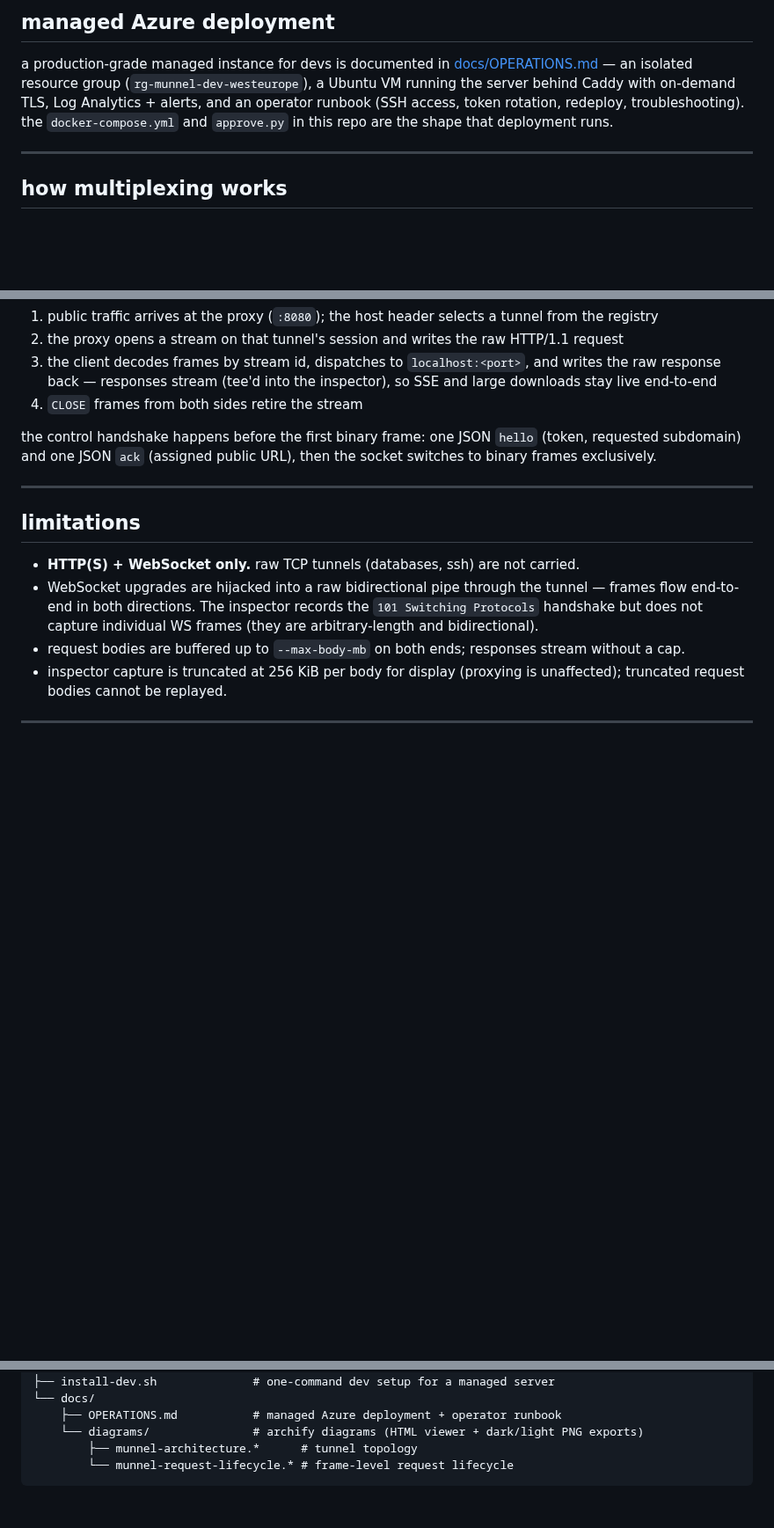
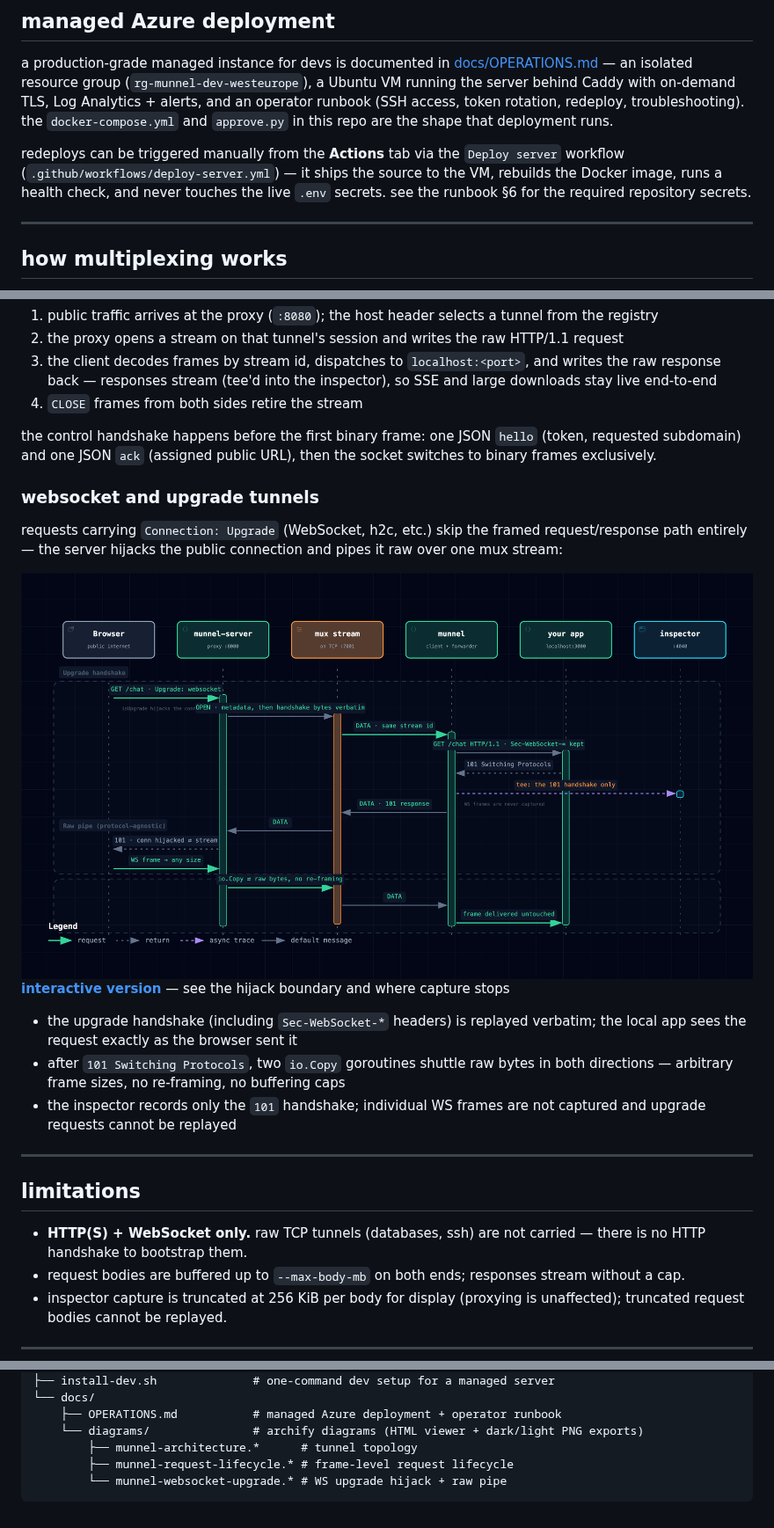
Before and after one commit to mtufekci/munnel, a Markdown page: README.md, 3 parts joined by grey strips. Shown at 88% size. GitHub-like rendering; pictures changed too: docs/diagrams/websocket-dark.png (added); blank space fills up the shorter version.

Commit message:
Document WebSocket/upgrade tunnel path with archify diagram
- new subsection under 'how multiplexing works': websocket and upgrade tunnels
- sequence diagram: verbatim handshake replay, conn hijack, raw io.Copy pipe
- limitations bullet simplified — the upgrade detail now lives with the diagram
- theme-aware PNG exports + interactive HTML viewer + JSON spec

Co-Authored-By: Claude Opus 5 <noreply@anthropic.com>

````diff
--- a/README.md
+++ b/README.md
@@ -326,6 +327,12 @@ on-demand TLS, Log Analytics + alerts, and an operator runbook (SSH access,
 token rotation, redeploy, troubleshooting). the `docker-compose.yml` and
 `approve.py` in this repo are the shape that deployment runs.
 
+redeploys can be triggered manually from the **Actions** tab via the `Deploy
+server` workflow (`.github/workflows/deploy-server.yml`) — it ships the source
+to the VM, rebuilds the Docker image, runs a health check, and never touches
+the live `.env` secrets. see the runbook §6 for the required repository
+secrets.
+
 ---
 
 ## how multiplexing works
@@ -368,15 +375,33 @@ the control handshake happens before the first binary frame: one JSON `hello`
 (token, requested subdomain) and one JSON `ack` (assigned public URL), then
 the socket switches to binary frames exclusively.
 
+### websocket and upgrade tunnels
+
+requests carrying `Connection: Upgrade` (WebSocket, h2c, etc.) skip the framed
+request/response path entirely — the server hijacks the public connection and
+pipes it raw over one mux stream:
+
+<picture>
+  <source media="(prefers-color-scheme: dark)" srcset="docs/diagrams/websocket-dark.png">
+  <source media="(prefers-color-scheme: light)" srcset="docs/diagrams/websocket-light.png">
+  <img alt="WebSocket upgrade lifecycle: handshake replayed verbatim over a mux stream, then raw bidirectional pipe end-to-end" src="docs/diagrams/websocket-dark.png">
+</picture>
+
+**[interactive version](docs/diagrams/munnel-websocket-upgrade.html)** — see the hijack boundary and where capture stops
+
+- the upgrade handshake (including `Sec-WebSocket-*` headers) is replayed
+  verbatim; the local app sees the request exactly as the browser sent it
+- after `101 Switching Protocols`, two `io.Copy` goroutines shuttle raw bytes
+  in both directions — arbitrary frame sizes, no re-framing, no buffering caps
+- the inspector records only the `101` handshake; individual WS frames are not
+  captured and upgrade requests cannot be replayed
+
 ---
 
 ## limitations
 
-- **HTTP(S) + WebSocket only.** raw TCP tunnels (databases, ssh) are not carried.
-- WebSocket upgrades are hijacked into a raw bidirectional pipe through the
-  tunnel — frames flow end-to-end in both directions. The inspector records
-  the `101 Switching Protocols` handshake but does not capture individual WS
-  frames (they are arbitrary-length and bidirectional).
+- **HTTP(S) + WebSocket only.** raw TCP tunnels (databases, ssh) are not carried
+  — there is no HTTP handshake to bootstrap them.
 - request bodies are buffered up to `--max-body-mb` on both ends; responses
   stream without a cap.
 - inspector capture is truncated at 256 KiB per body for display (proxying is
@@ -430,5 +455,6 @@ munnel/
     ├── OPERATIONS.md           # managed Azure deployment + operator runbook
     └── diagrams/               # archify diagrams (HTML viewer + dark/light PNG exports)
         ├── munnel-architecture.*      # tunnel topology
-        └── munnel-request-lifecycle.* # frame-level request lifecycle
+        ├── munnel-request-lifecycle.* # frame-level request lifecycle
+        └── munnel-websocket-upgrade.* # WS upgrade hijack + raw pipe
 ```
````
Also changed, not shown: other parts of README.md (+1 -0 lines), docs/diagrams/websocket-light.png (added), 2 other files.
